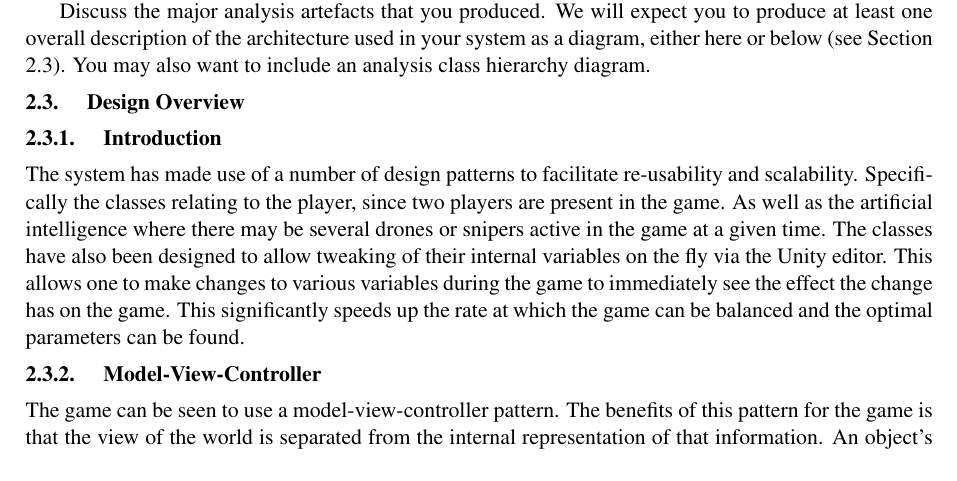
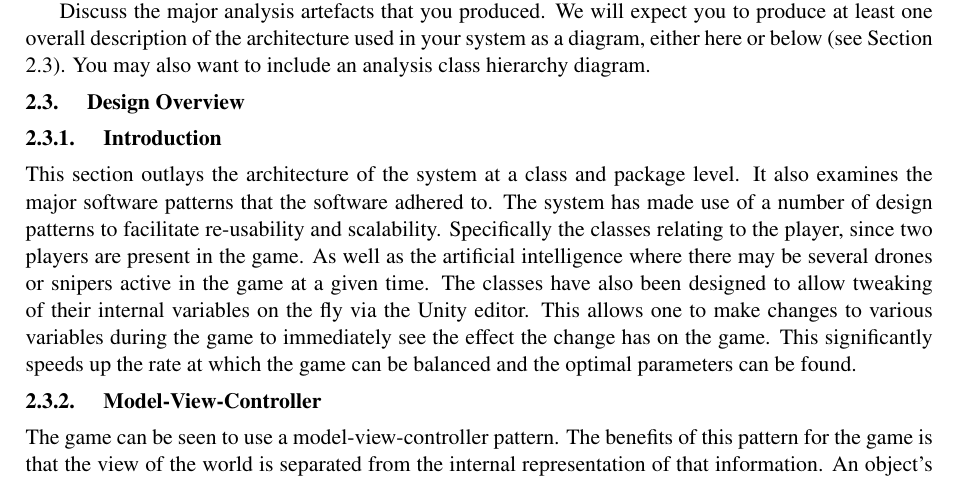
Before and after one commit to Brian-McG/Tempest-Trace-Software-Design, a LaTeX paper (Stage-4/FinalReport.tex): part of page 4 of 7, cut so that both start at the same text. Compiled offline with pdfLaTeX; a LaTeX package or settings file that is missing is left out.

```diff
--- a/Stage-4/FinalReport.tex
+++ b/Stage-4/FinalReport.tex
@@ -145,7 +145,7 @@
 \subsection{Design Overview}
 \label{ss:design-overview}
 \subsubsection{Introduction}
-The system has made use of a number of design patterns to facilitate re-usability and scalability. Specifically the classes relating to the player, since two players are present in the game. As well as the artificial intelligence where there may be several drones or snipers active in the game at a given time. The classes have also been designed to allow tweaking of their internal variables on the fly via the Unity editor. This allows one to make changes to various variables during the game to immediately see the effect the change has on the game. This significantly speeds up the rate at which the game can be balanced and the optimal parameters can be found.
+This section outlays the architecture of the system at a class and package level. It also examines the major software patterns that the software adhered to. The system has made use of a number of design patterns to facilitate re-usability and scalability. Specifically the classes relating to the player, since two players are present in the game. As well as the artificial intelligence where there may be several drones or snipers active in the game at a given time. The classes have also been designed to allow tweaking of their internal variables on the fly via the Unity editor. This allows one to make changes to various variables during the game to immediately see the effect the change has on the game. This significantly speeds up the rate at which the game can be balanced and the optimal parameters can be found.
 \subsubsection{Model-View-Controller}
 The game can be seen to use a model-view-controller pattern. The benefits of this pattern for the game is that the view of the world is separated from the internal representation of that information. An object's position can be updated in the model and it need not worry about how each player is viewing that object. It helps to maintain consistency as we only update the state once so results in a consistent view on the world for each player. Specifically for games, this pattern holds another advantage; the game back-end can be updated at a rate independent of the rate that the view of the world updates. For example, physics calculations may only be run at 10Hz while the view of the world updates at 60Hz. This allows for better performance management.\smallskip\\
 Within the game the models can either be other classes or GameObjects within the game world. The controllers are scripts and classes which send commands to the models to update their state. This state could be a GameObject's position or the current behaviour of a drone for example. The view is what the player sees on the screen. In this game, there are two camera's viewing the world at the same time.
```
Also changed, not shown: 1 other file.
